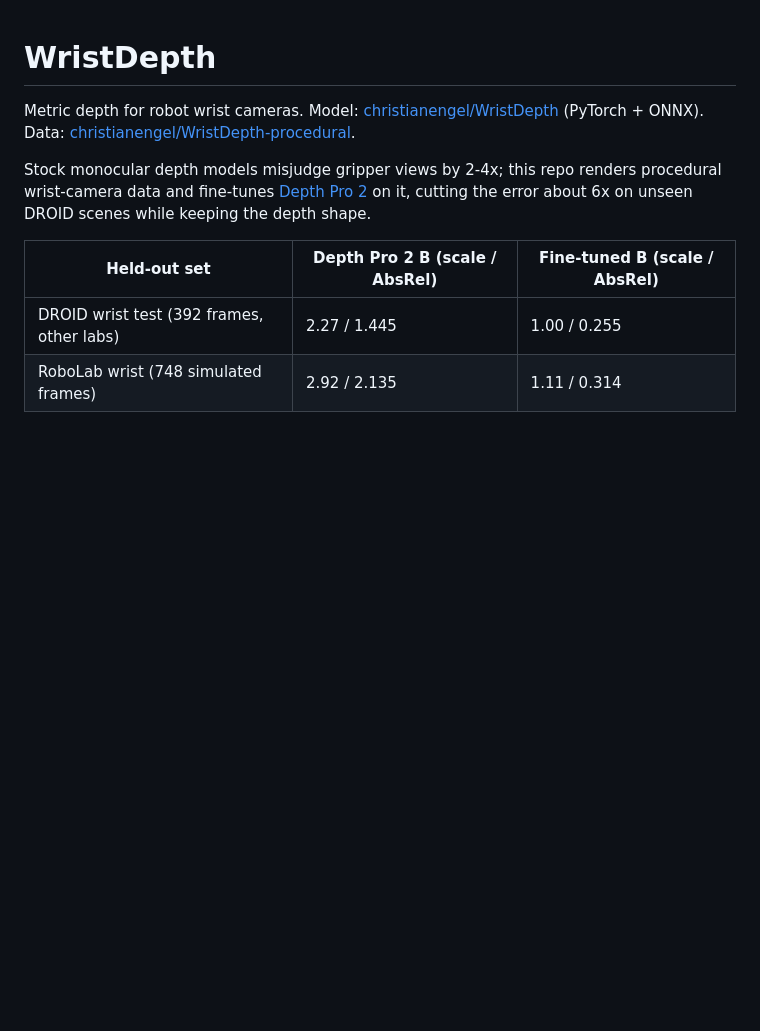
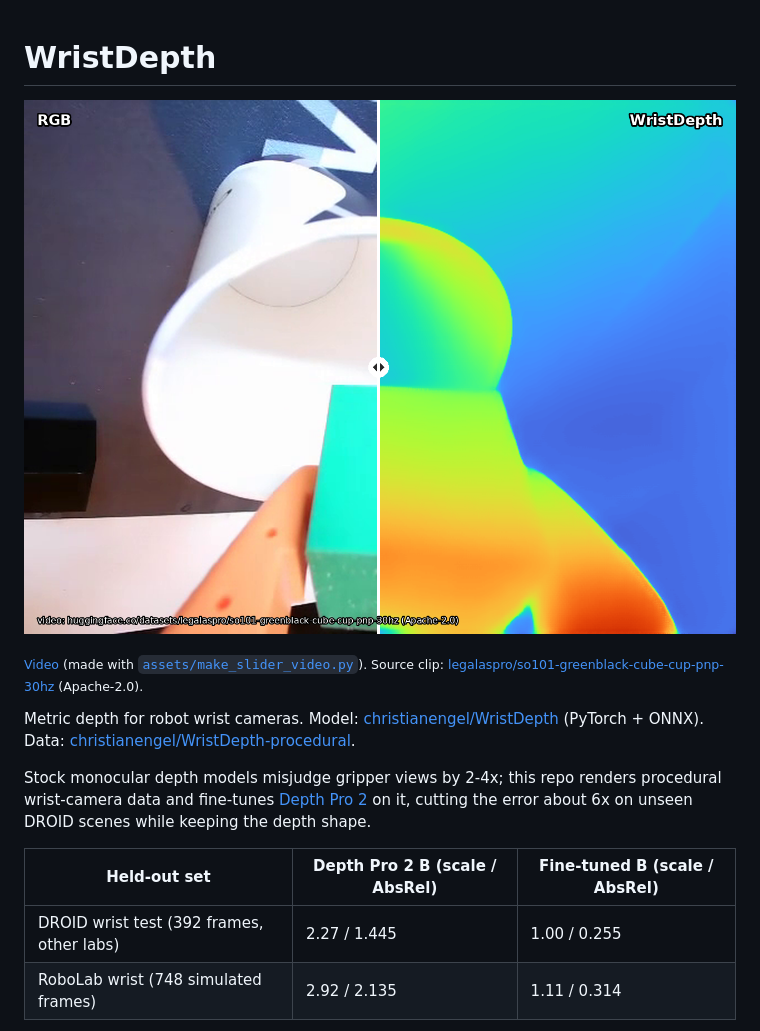
Before and after one commit to protortyp/wristdepth, a Markdown page: README.md, the part around the change. Rendered like a GitHub page; pictures changed too: assets/wristdepth_slider_center.png (added); blank space fills up the shorter version.

Commit message:
Slider still at the top of the README; video script

```diff
--- a/README.md
+++ b/README.md
@@ -1,4 +1,8 @@
 # WristDepth
+
+![WristDepth on an SO-101 wrist camera: RGB left of the slider, predicted depth right](assets/wristdepth_slider_center.png)
+
+<sub>[Video](https://huggingface.co/christianengel/WristDepth/blob/main/assets/wristdepth_slider.mp4) (made with [`assets/make_slider_video.py`](assets/make_slider_video.py)). Source clip: [legalaspro/so101-greenblack-cube-cup-pnp-30hz](https://huggingface.co/datasets/legalaspro/so101-greenblack-cube-cup-pnp-30hz) (Apache-2.0).</sub>
 
 Metric depth for robot wrist cameras. Model: [christianengel/WristDepth](https://huggingface.co/christianengel/WristDepth)
 (PyTorch + ONNX). Data: [christianengel/WristDepth-procedural](https://huggingface.co/datasets/christianengel/WristDepth-procedural).
```
Also changed, not shown: 1 other file.
